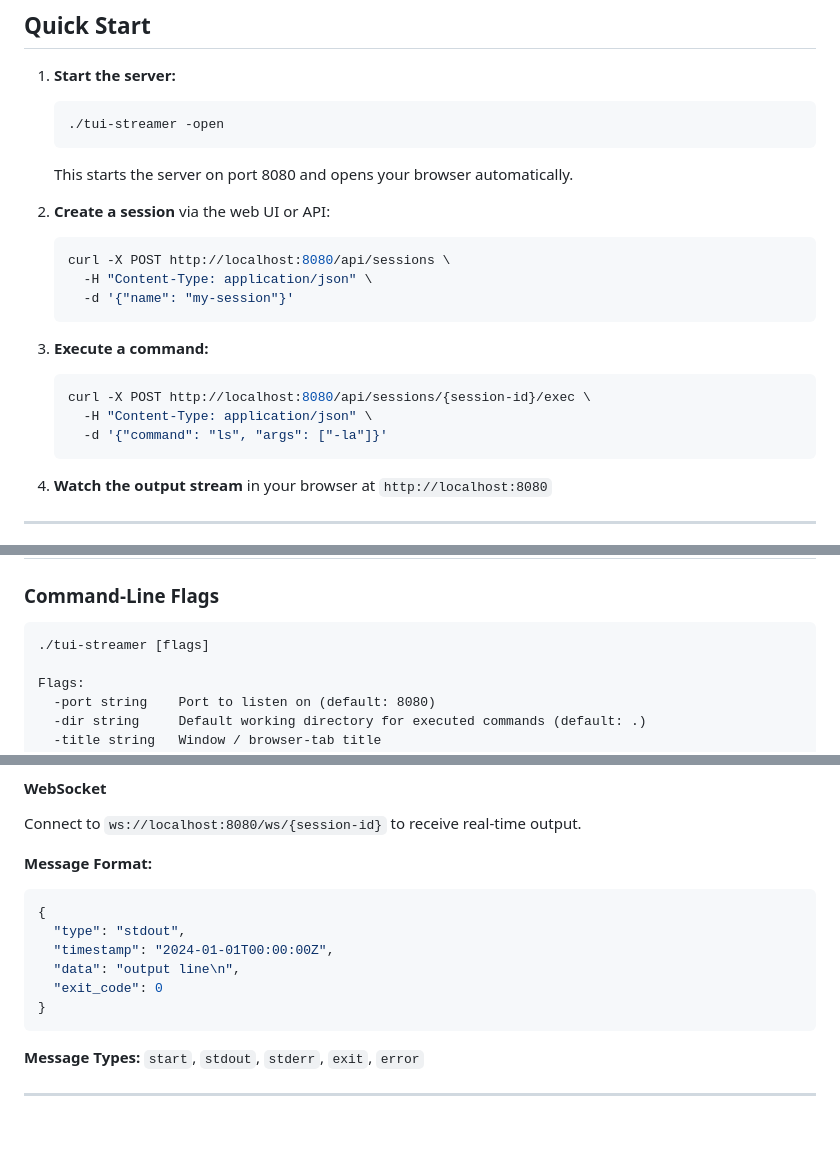
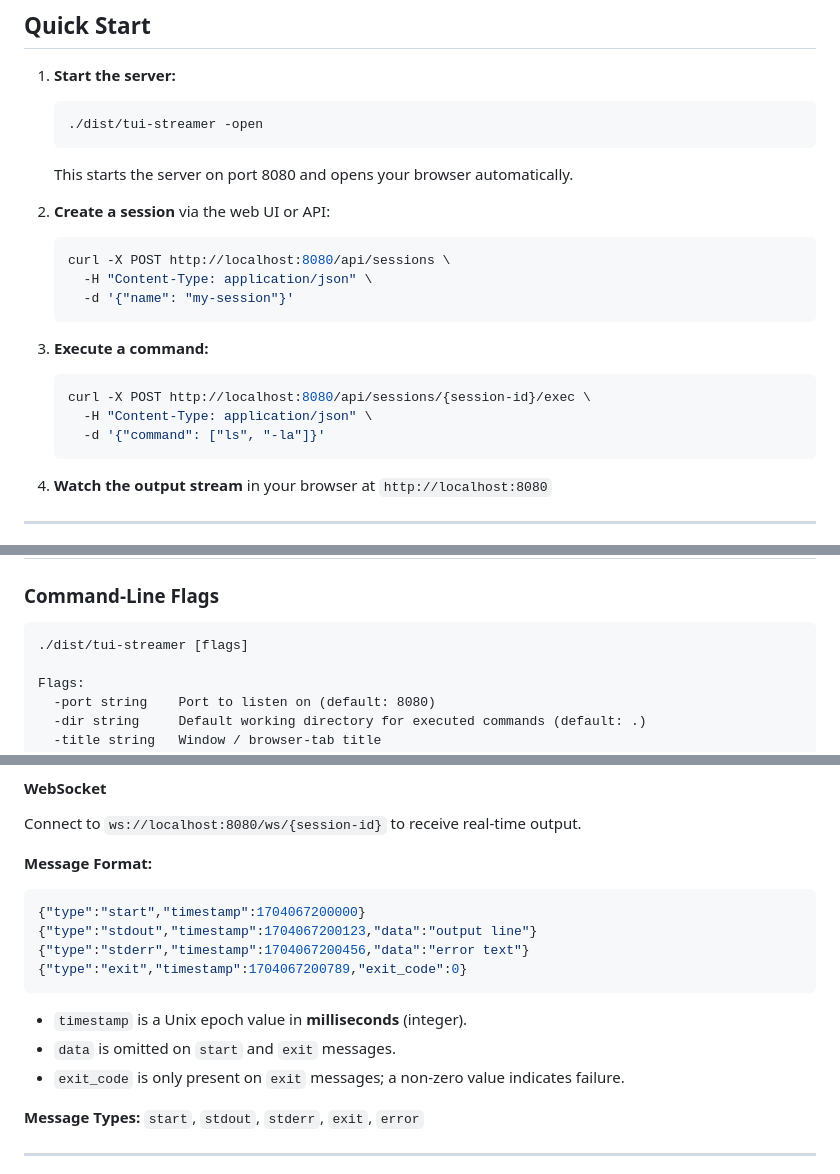
Before and after one commit to polds/tui-streamer, a Markdown page: README.md, 3 parts joined by grey strips. Drawn GitHub-style; blank space fills up the shorter version.

````diff
--- a/README.md
+++ b/README.md
@@ -128,7 +128,7 @@ go build -o dist/tui-streamer.exe ./cmd/server
 
 1. **Start the server:**
    ```bash
-   ./tui-streamer -open
+   ./dist/tui-streamer -open
    ```
    This starts the server on port 8080 and opens your browser automatically.
 
@@ -143,7 +143,7 @@ go build -o dist/tui-streamer.exe ./cmd/server
    ```bash
    curl -X POST http://localhost:8080/api/sessions/{session-id}/exec \
      -H "Content-Type: application/json" \
-     -d '{"command": "ls", "args": ["-la"]}'
+     -d '{"command": ["ls", "-la"]}'
    ```
 
 4. **Watch the output stream** in your browser at `http://localhost:8080`
@@ -185,7 +185,7 @@ See the [examples README](examples/README.md) for more details and ideas for cre
 ### Command-Line Flags
 
 ```
-./tui-streamer [flags]
+./dist/tui-streamer [flags]
 
 Flags:
   -port string    Port to listen on (default: 8080)
@@ -340,13 +340,15 @@ Connect to `ws://localhost:8080/ws/{session-id}` to receive real-time output.
 
 **Message Format:**
 ```json
-{
-  "type": "stdout",
-  "timestamp": "2024-01-01T00:00:00Z",
-  "data": "output line\n",
-  "exit_code": 0
-}
+{"type":"start","timestamp":1704067200000}
+{"type":"stdout","timestamp":1704067200123,"data":"output line"}
+{"type":"stderr","timestamp":1704067200456,"data":"error text"}
+{"type":"exit","timestamp":1704067200789,"exit_code":0}
 ```
+
+- `timestamp` is a Unix epoch value in **milliseconds** (integer).
+- `data` is omitted on `start` and `exit` messages.
+- `exit_code` is only present on `exit` messages; a non-zero value indicates failure.
 
 **Message Types:** `start`, `stdout`, `stderr`, `exit`, `error`
 
````
Also changed, not shown: CLAUDE.md (+81 -32 lines).
